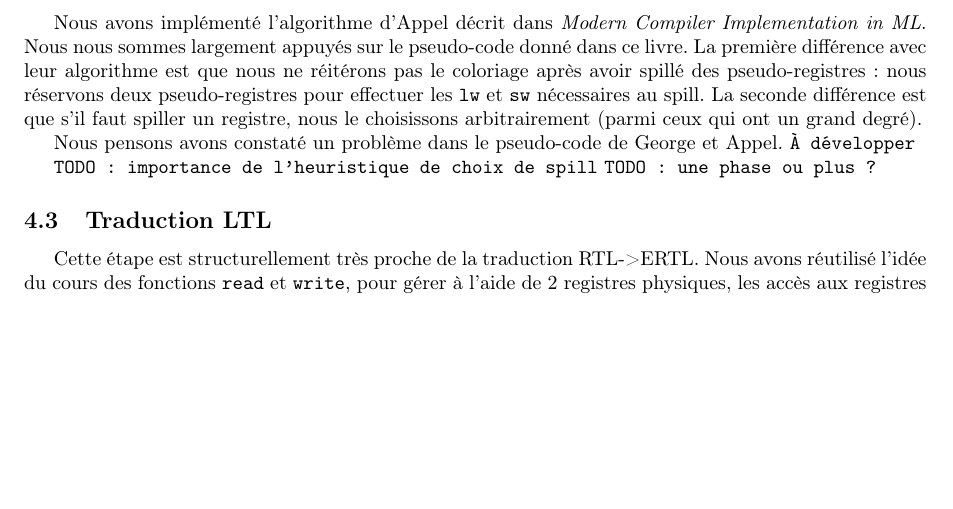
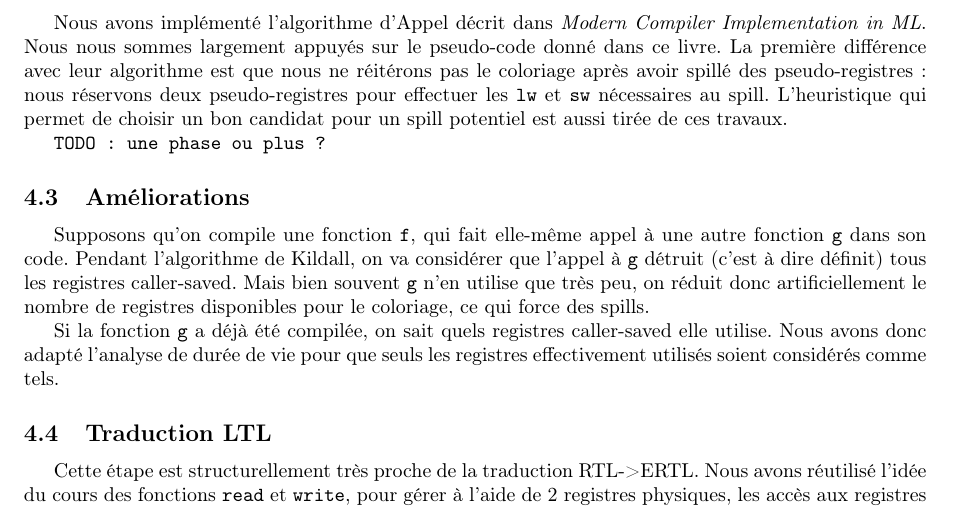
Before and after one commit to ccompile/compilo, a LaTeX document (rapport/final.tex): part of page 2 of 2, cut so that both start at the same text, the shorter picture padded with empty space. Compiled offline with pdfLaTeX.

Commit message:
Implémentation d'une astuce pour économiser des caller-saved

```diff
--- a/rapport/final.tex
+++ b/rapport/final.tex
@@ -72,13 +72,21 @@ Nous avons implémenté l'algorithme d'Appel décrit dans \emph{Modern Compiler
 Nous nous sommes largement appuyés sur le pseudo-code donné dans ce livre. La première différence avec
 leur algorithme est que nous ne réitérons pas le coloriage après avoir spillé des pseudo-registres :
 nous réservons deux pseudo-registres pour effectuer les \texttt{lw} et \texttt{sw} nécessaires au spill.
-La seconde différence est que s'il faut spiller un registre, nous le choisissons arbitrairement (parmi ceux
-qui ont un grand degré).
+L'heuristique qui permet de choisir un bon candidat pour un spill potentiel est aussi tirée de ces travaux.
 
-Nous pensons avons constaté un problème dans le pseudo-code de George et Appel. \texttt{À développer}
+\texttt{TODO : une phase ou plus ?}
 
-\texttt{TODO : importance de l'heuristique de choix de spill}
-\texttt{TODO : une phase ou plus ?}
+\subsection{Améliorations}
+
+Supposons qu'on compile une fonction \texttt{f}, qui fait elle-même appel à une autre fonction
+\texttt{g} dans son code. Pendant l'algorithme de Kildall, on va considérer que l'appel à
+\texttt{g} détruit (c'est à dire définit) tous les registres caller-saved. Mais bien souvent
+\texttt{g} n'en utilise que très peu, on réduit donc artificiellement le nombre de registres
+disponibles pour le coloriage, ce qui force des spills.
+
+Si la fonction \texttt{g} a déjà été compilée, on sait quels registres caller-saved elle utilise.
+Nous avons donc adapté l'analyse de durée de vie pour que seuls les registres effectivement utilisés
+soient considérés comme tels.
 
 \subsection{Traduction LTL}
 
```
Also changed, not shown: 9 other files.
